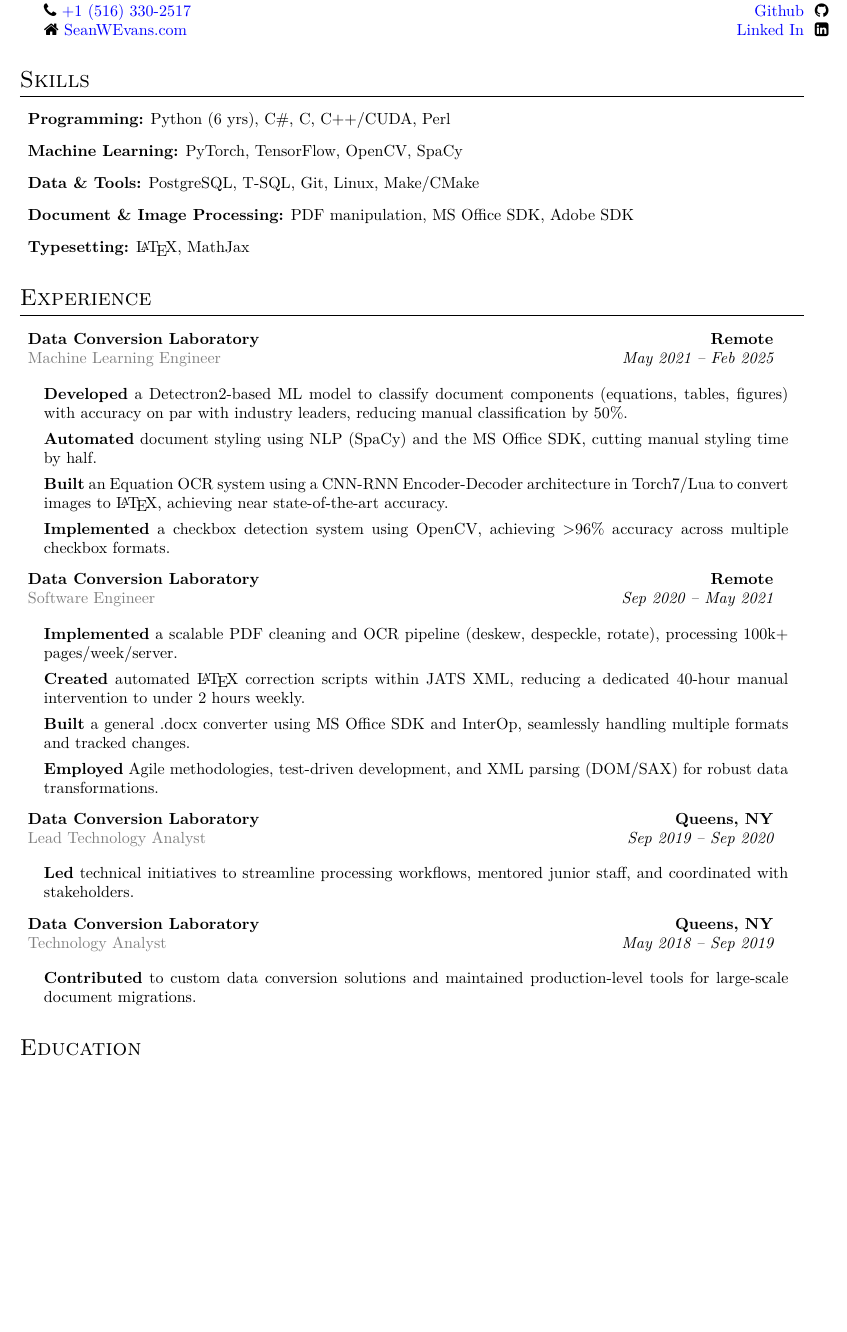
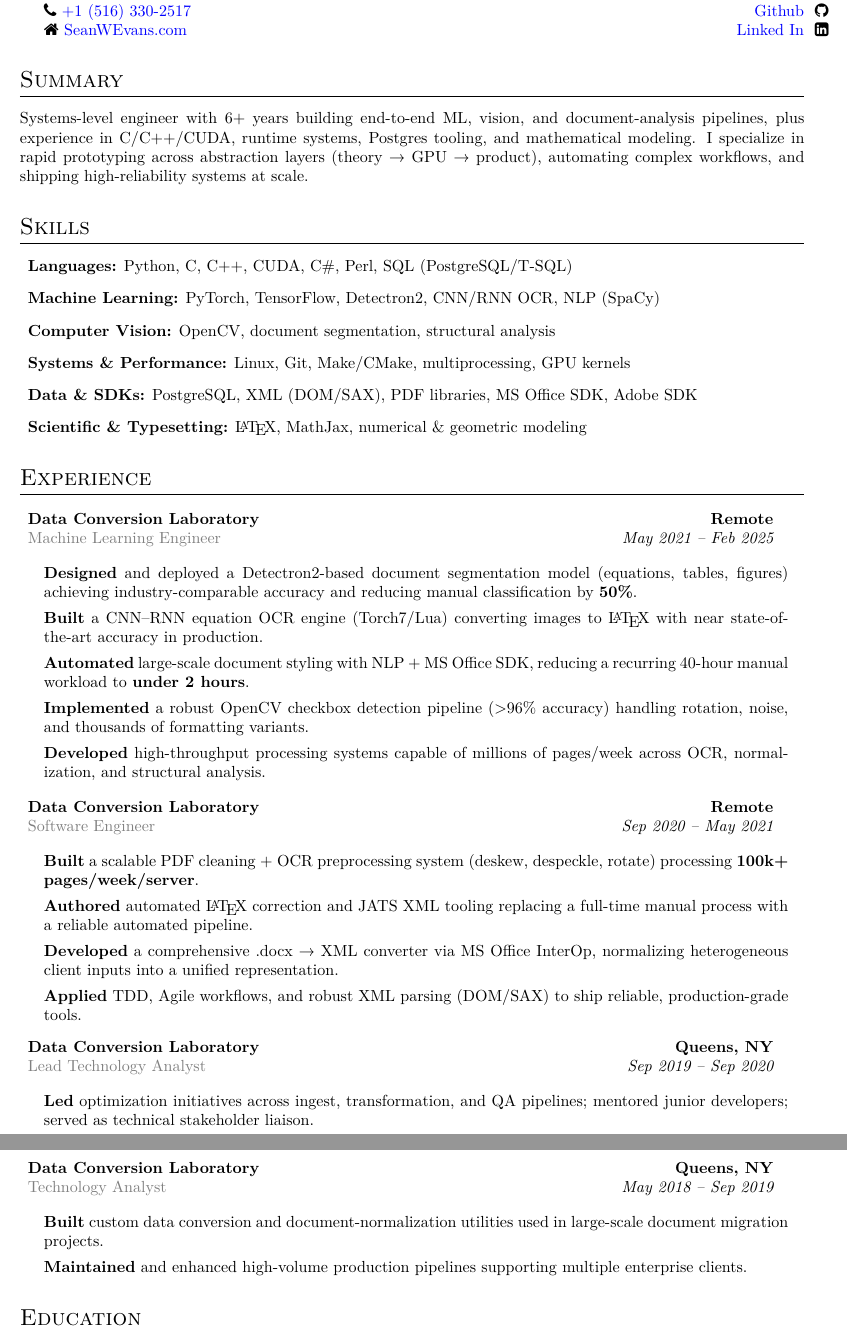
Before and after one commit to seanwevans/CV, a LaTeX CV (cv.tex): part of the page before the commit and two parts of pages 1 and 2 of 2 after it, the two joined at a grey line, cut so that both start at the same text, the shorter picture padded with empty space. Compiled offline with XeLaTeX.

Commit message:
updated 11-14-2025

```diff
--- a/cv.tex
+++ b/cv.tex
@@ -39,15 +39,19 @@
  \href{https://www.linkedin.com/in/sean-evans-49398229b}{Linked In} \ \faLinkedinSquare
 \end{tabular*}
 
+% SUMMARY
+\section{Summary}
+Systems-level engineer with 6+ years building end-to-end ML, vision, and document-analysis pipelines, plus experience in C/C++/CUDA, runtime systems, Postgres tooling, and mathematical modeling. I specialize in rapid prototyping across abstraction layers (theory → GPU → product), automating complex workflows, and shipping high-reliability systems at scale.
 
 % SKILLS
 \section{Skills}
 \begin{itemize}[leftmargin=*,label=]
-    \item \textbf{Programming:} Python (6 yrs), C\#, C, C++/CUDA, Perl
-    \item \textbf{Machine Learning:} PyTorch, TensorFlow, OpenCV, SpaCy
-    \item \textbf{Data \& Tools:} PostgreSQL, T-SQL, Git, Linux, Make/CMake
-    \item \textbf{Document \& Image Processing:} PDF manipulation, MS Office SDK, Adobe SDK
-    \item \textbf{Typesetting:} \LaTeX, MathJax
+    \item \textbf{Languages:} Python, C, C++, CUDA, C\#, Perl, SQL (PostgreSQL/T-SQL)
+    \item \textbf{Machine Learning:} PyTorch, TensorFlow, Detectron2, CNN/RNN OCR, NLP (SpaCy)
+    \item \textbf{Computer Vision:} OpenCV, document segmentation, structural analysis
+    \item \textbf{Systems \& Performance:} Linux, Git, Make/CMake, multiprocessing, GPU kernels
+    \item \textbf{Data \& SDKs:} PostgreSQL, XML (DOM/SAX), PDF libraries, MS Office SDK, Adobe SDK
+    \item \textbf{Scientific \& Typesetting:} \LaTeX, MathJax, numerical \& geometric modeling
 \end{itemize}
 
 % EXPERIENCE
@@ -61,10 +65,11 @@
 {May 2021 -- Feb 2025}
 
 \begin{itemize}[leftmargin=1em,rightmargin=1em,label=]
-    \item \textbf{Developed} a Detectron2-based ML model to classify document components (equations, tables, figures) with accuracy on par with industry leaders, reducing manual classification by 50\%.
-    \item \textbf{Automated} document styling using NLP (SpaCy) and the MS Office SDK, cutting manual styling time by half.
-    \item \textbf{Built} an Equation OCR system using a CNN-RNN Encoder-Decoder architecture in Torch7/Lua to convert images to \LaTeX, achieving near state-of-the-art accuracy.
-    \item \textbf{Implemented} a checkbox detection system using OpenCV, achieving >96\% accuracy across multiple checkbox formats.
+    \item \textbf{Designed} and deployed a Detectron2-based document segmentation model (equations, tables, figures) achieving industry-comparable accuracy and reducing manual classification by \textbf{50\%}.
+    \item \textbf{Built} a CNN–RNN equation OCR engine (Torch7/Lua) converting images to \LaTeX{} with near state-of-the-art accuracy in production.
+    \item \textbf{Automated} large-scale document styling with NLP + MS Office SDK, reducing a recurring 40-hour manual workload to \textbf{under 2 hours}.
+    \item \textbf{Implemented} a robust OpenCV checkbox detection pipeline (>96\% accuracy) handling rotation, noise, and thousands of formatting variants.
+    \item \textbf{Developed} high-throughput processing systems capable of millions of pages/week across OCR, normalization, and structural analysis.
 \end{itemize}
 
 \TwoRowSubheading
@@ -74,10 +79,10 @@
 {Sep 2020 -- May 2021}
 
 \begin{itemize}[leftmargin=1em,rightmargin=1em,label=]
-    \item \textbf{Implemented} a scalable PDF cleaning and OCR pipeline (deskew, despeckle, rotate), processing 100k+ pages/week/server.
-    \item \textbf{Created} automated \LaTeX\ correction scripts within JATS XML, reducing a dedicated 40-hour manual intervention to under 2 hours weekly.
-    \item \textbf{Built} a general .docx converter using MS Office SDK and InterOp, seamlessly handling multiple formats and tracked changes.
-    \item \textbf{Employed} Agile methodologies, test-driven development, and XML parsing (DOM/SAX) for robust data transformations.
+    \item \textbf{Built} a scalable PDF cleaning + OCR preprocessing system (deskew, despeckle, rotate) processing \textbf{100k+ pages/week/server}.
+    \item \textbf{Authored} automated \LaTeX{} correction and JATS XML tooling replacing a full-time manual process with a reliable automated pipeline.
+    \item \textbf{Developed} a comprehensive .docx → XML converter via MS Office InterOp, normalizing heterogeneous client inputs into a unified representation.
+    \item \textbf{Applied} TDD, Agile workflows, and robust XML parsing (DOM/SAX) to ship reliable, production-grade tools.
 \end{itemize}
 
 \TwoRowSubheading
@@ -87,7 +92,7 @@
 {Sep 2019 -- Sep 2020}
 
 \begin{itemize}[leftmargin=1em,rightmargin=1em,label=]
-    \item \textbf{Led} technical initiatives to streamline processing workflows, mentored junior staff, and coordinated with stakeholders.
+    \item \textbf{Led} optimization initiatives across ingest, transformation, and QA pipelines; mentored junior developers; served as technical stakeholder liaison.
 \end{itemize}
 
 \TwoRowSubheading
@@ -97,7 +102,8 @@
 {May 2018 -- Sep 2019}
 
 \begin{itemize}[leftmargin=1em,rightmargin=1em,label=]
-    \item \textbf{Contributed} to custom data conversion solutions and maintained production-level tools for large-scale document migrations.
+    \item \textbf{Built} custom data conversion and document-normalization utilities used in large-scale document migration projects.
+    \item \textbf{Maintained} and enhanced high-volume production pipelines supporting multiple enterprise clients.
 \end{itemize}
 
 \end{itemize}
```
Also changed, not shown: cv.pdf.
